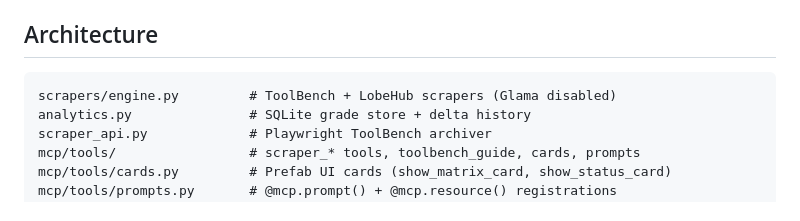
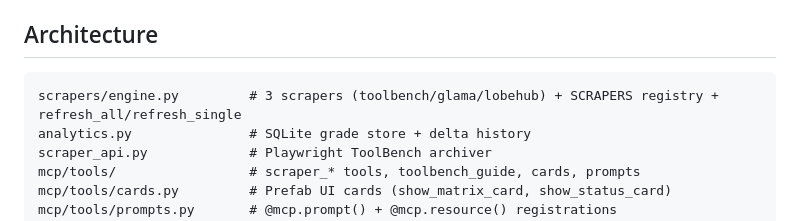
Before and after one commit to sandraschi/scraper-mcp, a Markdown page: README.md, the part around the change. Drawn GitHub-style.

````diff
--- a/README.md
+++ b/README.md
@@ -90,7 +90,7 @@ Browser: `http://127.0.0.1:10999`
 ## Architecture
 
 ```
-scrapers/engine.py         # ToolBench + LobeHub scrapers (Glama disabled)
+scrapers/engine.py         # 3 scrapers (toolbench/glama/lobehub) + SCRAPERS registry + refresh_all/refresh_single
 analytics.py               # SQLite grade store + delta history
 scraper_api.py             # Playwright ToolBench archiver
 mcp/tools/                 # scraper_* tools, toolbench_guide, cards, prompts
````
Also changed, not shown: AGENTS.md (+43 -3 lines).
